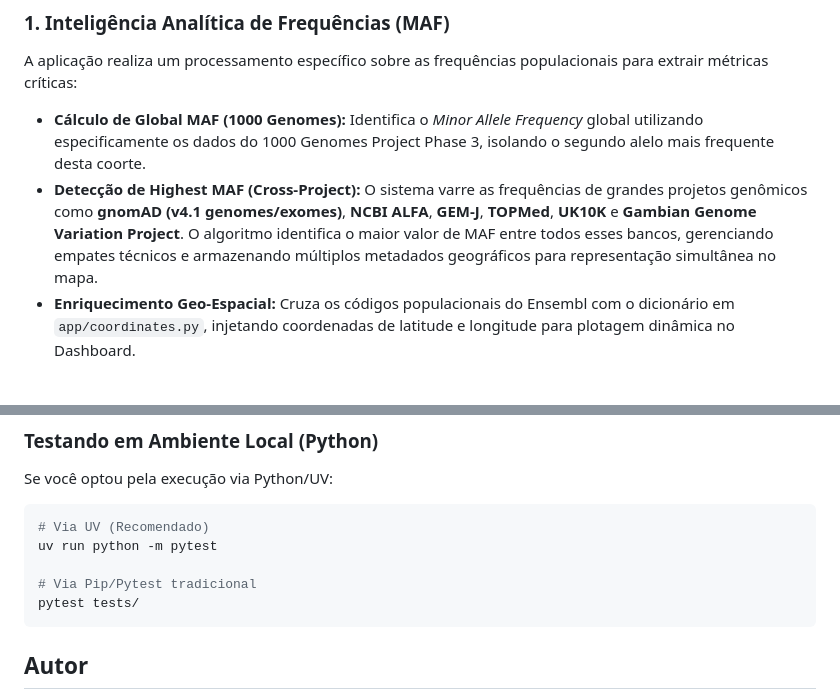
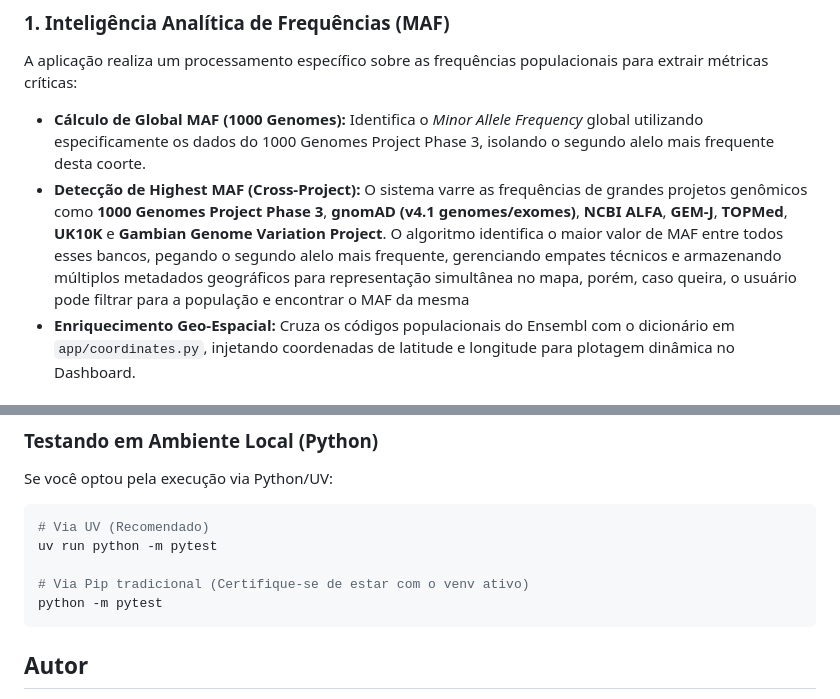
Before and after one commit to CaioMussatto/Desafio_Tecnico_Dasa, a Markdown page: README.md, 2 parts joined by grey strips. Drawn GitHub-style.

Commit message:
refactor: Atualização final do README.md

````diff
--- a/README.md
+++ b/README.md
@@ -76,7 +76,7 @@ O `EnsemblClient` (`app/core.py`) é o motor de inteligência da aplicação, re
 A aplicação realiza um processamento específico sobre as frequências populacionais para extrair métricas críticas:
 
 * **Cálculo de Global MAF (1000 Genomes):** Identifica o *Minor Allele Frequency* global utilizando especificamente os dados do 1000 Genomes Project Phase 3, isolando o segundo alelo mais frequente desta coorte.
-* **Detecção de Highest MAF (Cross-Project):** O sistema varre as frequências de grandes projetos genômicos como **gnomAD (v4.1 genomes/exomes)**, **NCBI ALFA**, **GEM-J**, **TOPMed**, **UK10K** e **Gambian Genome Variation Project**. O algoritmo identifica o maior valor de MAF entre todos esses bancos, gerenciando empates técnicos e armazenando múltiplos metadados geográficos para representação simultânea no mapa.
+* **Detecção de Highest MAF (Cross-Project):** O sistema varre as frequências de grandes projetos genômicos como **1000 Genomes Project Phase 3**, **gnomAD (v4.1 genomes/exomes)**, **NCBI ALFA**, **GEM-J**, **TOPMed**, **UK10K** e **Gambian Genome Variation Project**. O algoritmo identifica o maior valor de MAF entre todos esses bancos, pegando o segundo alelo mais frequente, gerenciando empates técnicos e armazenando múltiplos metadados geográficos para representação simultânea no mapa, porém, caso queira, o usuário pode filtrar para a população e encontrar o MAF da mesma
 * **Enriquecimento Geo-Espacial:** Cruza os códigos populacionais do Ensembl com o dicionário em `app/coordinates.py`, injetando coordenadas de latitude e longitude para plotagem dinâmica no Dashboard.
 
 ### 2. Estratégia de Resiliência e Integração de Endpoints
@@ -187,8 +187,8 @@ Se você optou pela execução via Python/UV:
 # Via UV (Recomendado)
 uv run python -m pytest
 
-# Via Pip/Pytest tradicional
-pytest tests/
+# Via Pip tradicional (Certifique-se de estar com o venv ativo)
+python -m pytest
 ```
 
 ## Autor
````
Also changed, not shown: other parts of README.md (+1 -1 lines).
